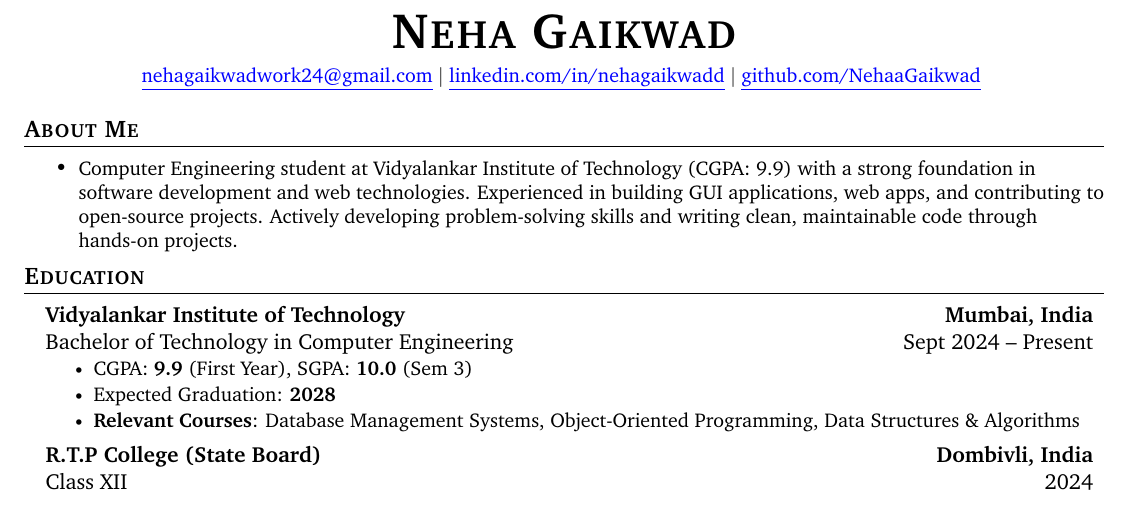
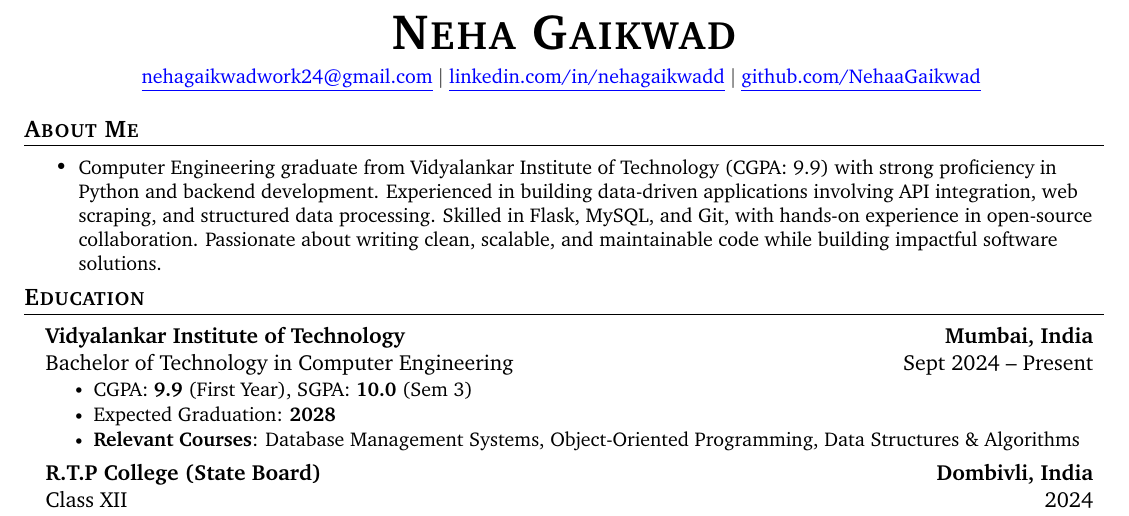
Before and after one commit to NehaaGaikwad/resume, a LaTeX CV (resume.tex): part of the page, cut so that both start at the same text. Compiled offline with pdfLaTeX.

Commit message:
made changes in about me

```diff
--- a/resume.tex
+++ b/resume.tex
@@ -113,7 +113,7 @@
 \section{\bfseries About Me}
 \vspace{1pt}
 \resumeItemListStart
-    \resumeItem{Computer Engineering student at Vidyalankar Institute of Technology (CGPA: 9.9) with a strong foundation in software development and web technologies. Experienced in building GUI applications, web apps, and contributing to open-source projects. Actively developing problem-solving skills and writing clean, maintainable code through hands-on projects.}
+    \resumeItem{Computer Engineering graduate from Vidyalankar Institute of Technology (CGPA: 9.9) with strong proficiency in Python and backend development. Experienced in building data-driven applications involving API integration, web scraping, and structured data processing. Skilled in Flask, MySQL, and Git, with hands-on experience in open-source collaboration. Passionate about writing clean, scalable, and maintainable code while building impactful software solutions.}
 \resumeItemListEnd
 \vspace{-9pt}
 
```
Also changed, not shown: resume.pdf.
